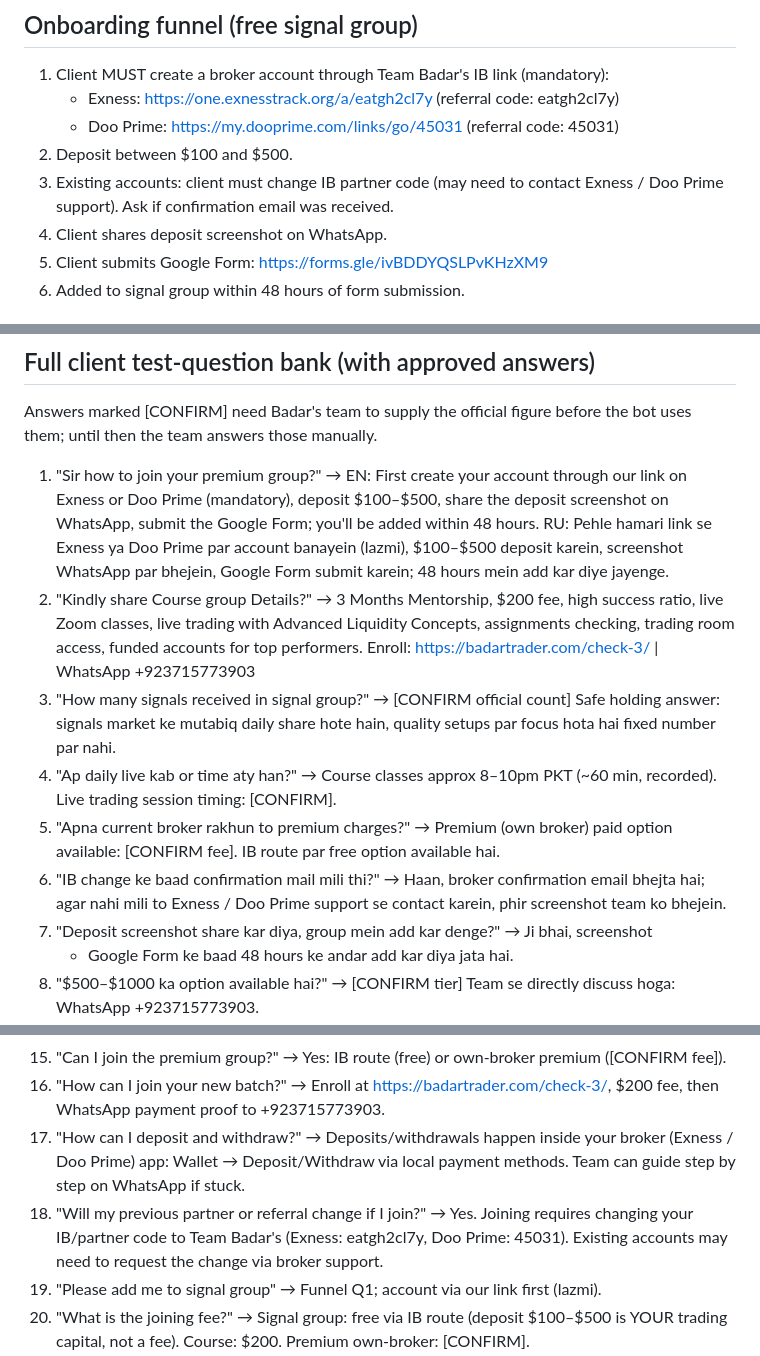
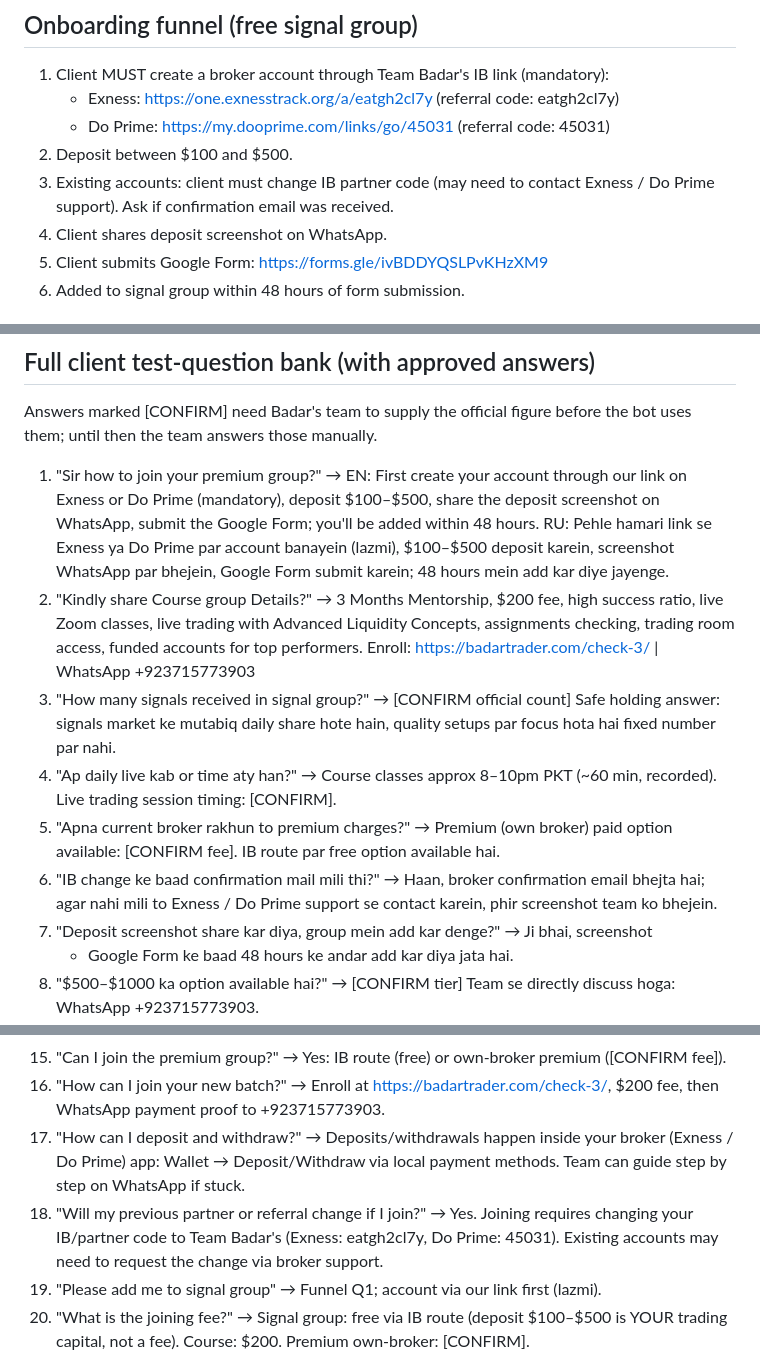
Before and after one commit to claritydigital786/badar-trader-crm, a Markdown page: docs/team-badar-faq.md, 3 parts joined by grey strips. Rendered like a GitHub page.

Commit message:
Rename broker to Do Prime per client

```diff
--- a/docs/team-badar-faq.md
+++ b/docs/team-badar-faq.md
@@ -6,10 +6,10 @@ subscriber conversations. Replies mirror the client's language (Roman Urdu / Eng
 ## Onboarding funnel (free signal group)
 1. Client MUST create a broker account through Team Badar's IB link (mandatory):
    - Exness: https://one.exnesstrack.org/a/eatgh2cl7y (referral code: eatgh2cl7y)
-   - Doo Prime: https://my.dooprime.com/links/go/45031 (referral code: 45031)
+   - Do Prime: https://my.dooprime.com/links/go/45031 (referral code: 45031)
 2. Deposit between $100 and $500.
 3. Existing accounts: client must change IB partner code (may need to contact
-   Exness / Doo Prime support). Ask if confirmation email was received.
+   Exness / Do Prime support). Ask if confirmation email was received.
 4. Client shares deposit screenshot on WhatsApp.
 5. Client submits Google Form: https://forms.gle/ivBDDYQSLPvKHzXM9
 6. Added to signal group within 48 hours of form submission.
@@ -74,9 +74,9 @@ Answers marked [CONFIRM] need Badar's team to supply the official figure before
 uses them; until then the team answers those manually.
 
 1. "Sir how to join your premium group?" → EN: First create your account through our
-   link on Exness or Doo Prime (mandatory), deposit $100–$500, share the deposit
+   link on Exness or Do Prime (mandatory), deposit $100–$500, share the deposit
    screenshot on WhatsApp, submit the Google Form; you'll be added within 48 hours.
-   RU: Pehle hamari link se Exness ya Doo Prime par account banayein (lazmi), $100–$500
+   RU: Pehle hamari link se Exness ya Do Prime par account banayein (lazmi), $100–$500
    deposit karein, screenshot WhatsApp par bhejein, Google Form submit karein; 48 hours
    mein add kar diye jayenge.
 2. "Kindly share Course group Details?" → 3 Months Mentorship, $200 fee, high success
@@ -91,7 +91,7 @@ uses them; until then the team answers those manually.
 5. "Apna current broker rakhun to premium charges?" → Premium (own broker) paid option
    available: [CONFIRM fee]. IB route par free option available hai.
 6. "IB change ke baad confirmation mail mili thi?" → Haan, broker confirmation email
-   bhejta hai; agar nahi mili to Exness / Doo Prime support se contact karein, phir
+   bhejta hai; agar nahi mili to Exness / Do Prime support se contact karein, phir
    screenshot team ko bhejein.
 7. "Deposit screenshot share kar diya, group mein add kar denge?" → Ji bhai, screenshot
    + Google Form ke baad 48 hours ke andar add kar diya jata hai.
@@ -113,10 +113,10 @@ uses them; until then the team answers those manually.
 16. "How can I join your new batch?" → Enroll at https://badartrader.com/check-3/,
     $200 fee, then WhatsApp payment proof to +923715773903.
 17. "How can I deposit and withdraw?" → Deposits/withdrawals happen inside your broker
-    (Exness / Doo Prime) app: Wallet → Deposit/Withdraw via local payment methods. Team
+    (Exness / Do Prime) app: Wallet → Deposit/Withdraw via local payment methods. Team
     can guide step by step on WhatsApp if stuck.
 18. "Will my previous partner or referral change if I join?" → Yes. Joining requires
-    changing your IB/partner code to Team Badar's (Exness: eatgh2cl7y, Doo Prime:
+    changing your IB/partner code to Team Badar's (Exness: eatgh2cl7y, Do Prime:
     45031). Existing accounts may need to request the change via broker support.
 19. "Please add me to signal group" → Funnel Q1; account via our link first (lazmi).
 20. "What is the joining fee?" → Signal group: free via IB route (deposit $100–$500 is
```
Also changed, not shown: other parts of docs/team-badar-faq.md (+2 -2 lines).
